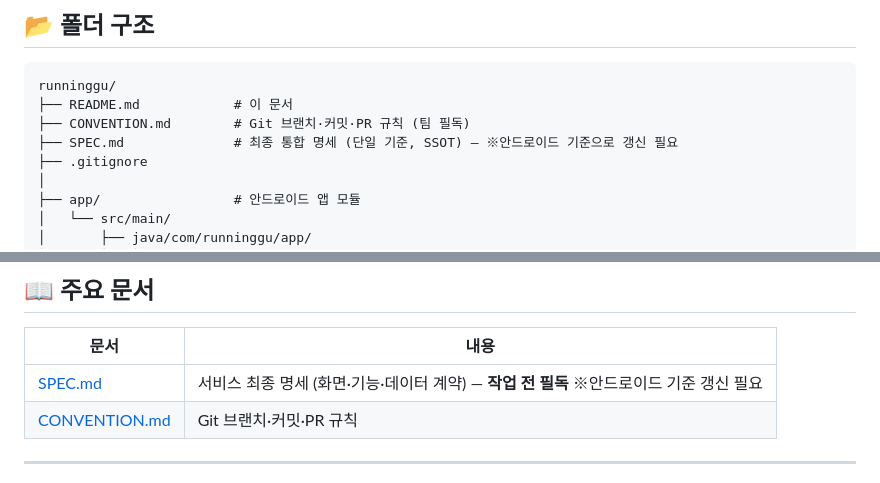
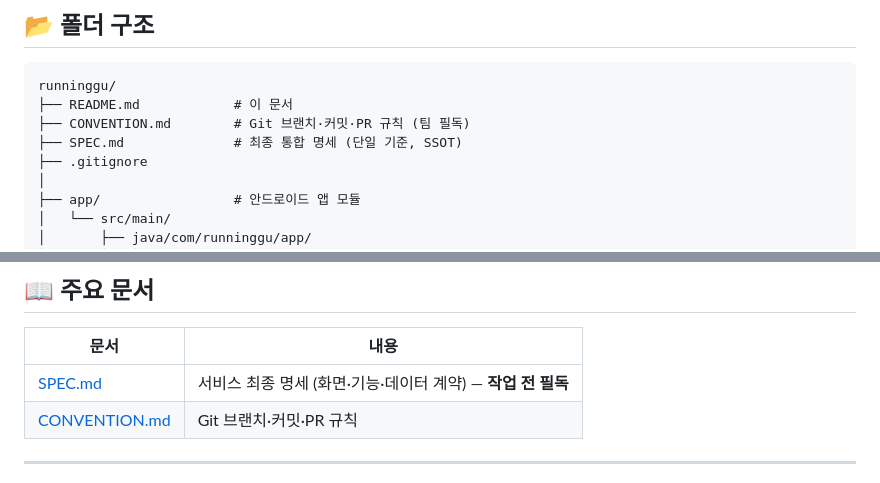
Before and after one commit to uuusun/RunningGu, a Markdown page: README.md, 2 parts joined by grey strips. Rendered like a GitHub page.

Commit message:
docs: README — SPEC v3 갱신 완료에 따라 '갱신 필요' 문구 제거
Co-Authored-By: Claude Fable 5 <noreply@anthropic.com>

```diff
--- a/README.md
+++ b/README.md
@@ -43,7 +43,7 @@
 runninggu/
 ├── README.md            # 이 문서
 ├── CONVENTION.md        # Git 브랜치·커밋·PR 규칙 (팀 필독)
-├── SPEC.md              # 최종 통합 명세 (단일 기준, SSOT) — ※안드로이드 기준으로 갱신 필요
+├── SPEC.md              # 최종 통합 명세 (단일 기준, SSOT)
 ├── .gitignore
 │
 ├── app/                 # 안드로이드 앱 모듈
@@ -121,7 +121,7 @@ KTO_SERVICE_KEY=         # 한국관광공사 OpenAPI 키
 
 | 문서 | 내용 |
 |---|---|
-| [SPEC.md](./SPEC.md) | 서비스 최종 명세 (화면·기능·데이터 계약) — **작업 전 필독** ※안드로이드 기준 갱신 필요 |
+| [SPEC.md](./SPEC.md) | 서비스 최종 명세 (화면·기능·데이터 계약) — **작업 전 필독** |
 | [CONVENTION.md](./CONVENTION.md) | Git 브랜치·커밋·PR 규칙 |
 
 ---
```
